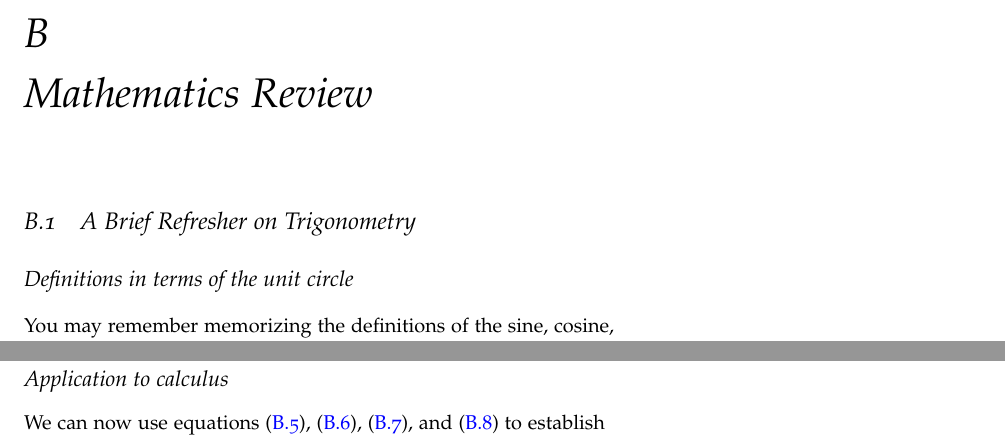
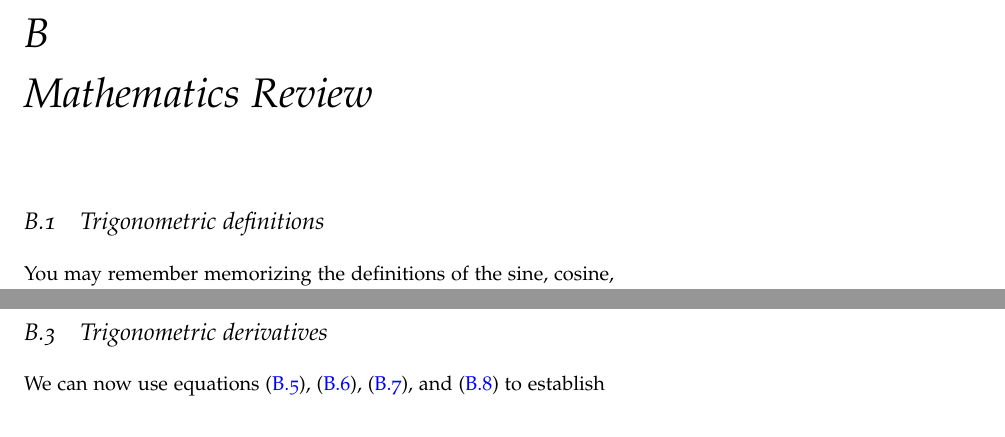
Before and after one commit to Open-Astrophysics-Bookshelf/introductory-topics, a LaTeX thesis (planets-notes.tex, which reads math-review/trigonometry.tex): two parts of pages 53 and 55 of 77, joined at a grey line, cut so that both start at the same text. Compiled offline with pdfLaTeX; a LaTeX package or settings file that is missing is left out.

Commit message:
resectioned math review

```diff
--- a/math-review/trigonometry.tex
+++ b/math-review/trigonometry.tex
@@ -1,7 +1,6 @@
 %!TEX root = ../planets-notes.tex
-\section{A Brief Refresher on Trigonometry}
 
-\subsection{Definitions in terms of the unit circle}
+\section{Trigonometric definitions}
 
 You may remember memorizing the definitions of the sine, cosine, and tangent of an angle in a right triangle. The $\sin x$ is the ratio of the side of the triangle opposite the angle $x$ to the hypotenuse; the $\cos x$ is the ratio of the side adjacent the angle $x$ to the hypotenuse; and the $\tan x$ is the ratio of the side opposite the angle $x$ to the side adjacent the angle $x$. A useful mnemonic is \allcaps{soh-cah-toa}: Sine-Opposite-Hypotenuse --- Cosine-Adjacent-Hypotenuse --- Tangent-Opposite-Adjacent.
 
@@ -81,7 +80,7 @@ To construct $\cos(x+y) = OF = OG-FG$, we use a similar approach to find that $F
 	\cos(x+y) = \cos x \cos y - \sin x\sin y.
 \end{equation}
 
-\subsection{Application to calculus}
+\section{Trigonometric derivatives}
 
 We can now use equations (\ref{e.lim-sine}), (\ref{e.lim-cosine}), (\ref{e.sine-addition}), and (\ref{e.cosine-addition}) to establish formulae for the derivatives of the sine and cosine.  For the sine, using $\lim_{h\to 0}\sin h/h = 1$ and $\lim_{h\to 0}(\cos h - 1)/h = 0$,
 \begin{eqnarray}
```
Also changed, not shown: planets-notes.tex (+1 -1 lines), math-review/trigonometry.tex (7 more changed lines).
